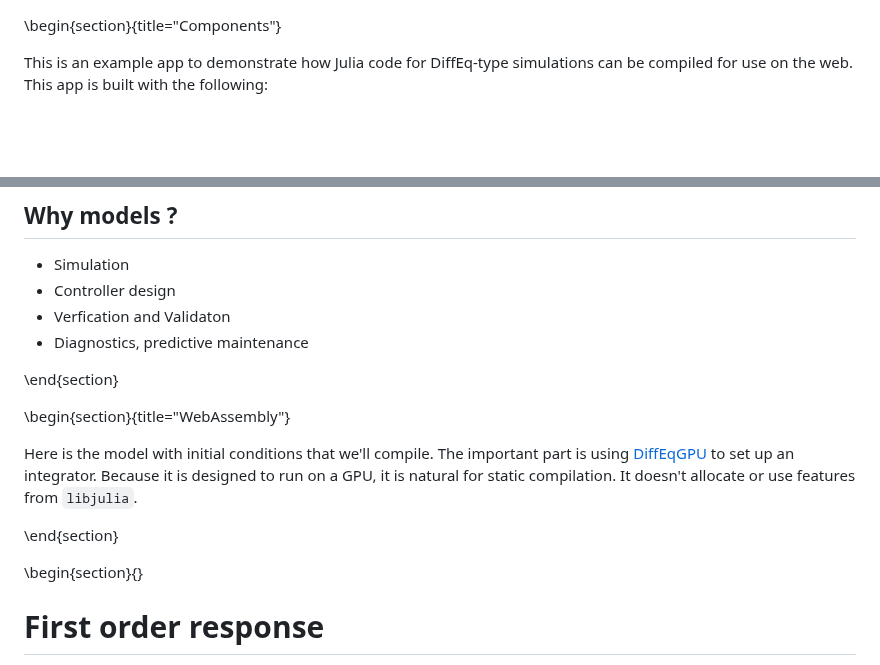
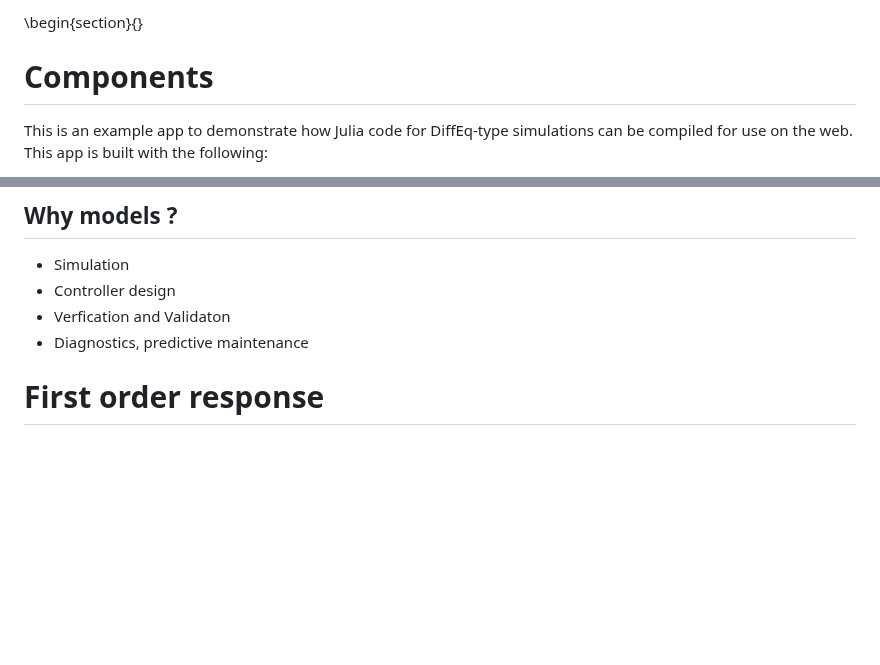
Before and after one commit to sarath-menon/Duckietown-Project-Notes.jl, a Markdown page: index.md, 2 parts joined by grey strips. Rendered like a GitHub page; blank space fills up the shorter version.

Commit message:
section formatting

```diff
--- a/index.md
+++ b/index.md
@@ -1,5 +1,6 @@
+\begin{section}{}
 
-\begin{section}{title="Components"}
+# Components
 
 This is an example app to demonstrate how Julia code for DiffEq-type simulations can be compiled for use on the web. This app is built with the following:
 
@@ -24,16 +25,6 @@ This is an example app to demonstrate how Julia code for DiffEq-type simulations
 * Verfication and Validaton
 * Diagnostics, predictive maintenance
 
-
-\end{section}
-
-\begin{section}{title="WebAssembly"}
-
-Here is the model with initial conditions that we'll compile. The important part is using [DiffEqGPU](https://github.com/SciML/DiffEqGPU.jl) to set up an integrator. Because it is designed to run on a GPU, it is natural for static compilation. It doesn't allocate or use features from `libjulia`.
-
-\end{section}
-
-\begin{section}{}
 
 # First order response
 
```
Also changed, not shown: other parts of index.md (+1 -1 lines), config.md (+1 -1 lines).
